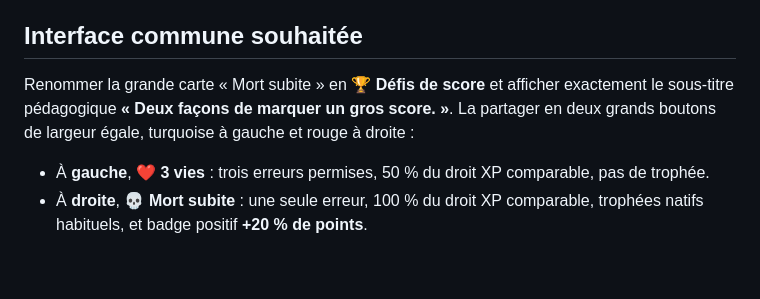
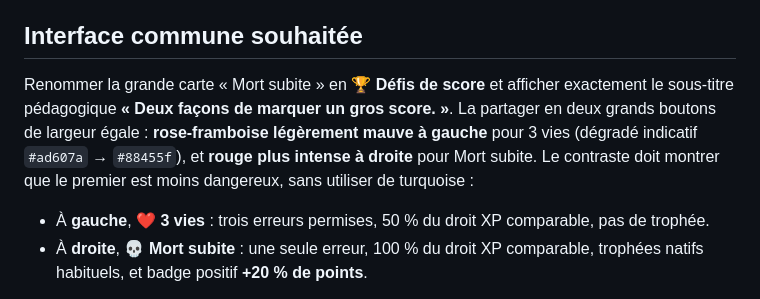
Before and after one commit to Mr-Tat/Mathas-Connect, a Markdown page: docs/integrations/PROJET_DEFIS_SCORE_3_VIES_20261101.md, the part around the change. Drawn GitHub-style; blank space fills up the shorter version.

Commit message:
docs: fixer la couleur rose-framboise légèrement mauve du mode 3 vies

```diff
--- a/docs/integrations/PROJET_DEFIS_SCORE_3_VIES_20261101.md
+++ b/docs/integrations/PROJET_DEFIS_SCORE_3_VIES_20261101.md
@@ -6,7 +6,7 @@
 
 ## Interface commune souhaitée
 
-Renommer la grande carte « Mort subite » en **🏆 Défis de score** et afficher exactement le sous-titre pédagogique **« Deux façons de marquer un gros score. »**. La partager en deux grands boutons de largeur égale, turquoise à gauche et rouge à droite :
+Renommer la grande carte « Mort subite » en **🏆 Défis de score** et afficher exactement le sous-titre pédagogique **« Deux façons de marquer un gros score. »**. La partager en deux grands boutons de largeur égale : **rose-framboise légèrement mauve à gauche** pour 3 vies (dégradé indicatif `#ad607a` → `#88455f`), et **rouge plus intense à droite** pour Mort subite. Le contraste doit montrer que le premier est moins dangereux, sans utiliser de turquoise :
 - À **gauche**, **❤️ 3 vies** : trois erreurs permises, 50 % du droit XP comparable, pas de trophée.
 - À **droite**, **💀 Mort subite** : une seule erreur, 100 % du droit XP comparable, trophées natifs habituels, et badge positif **+20 % de points**.
 
```
